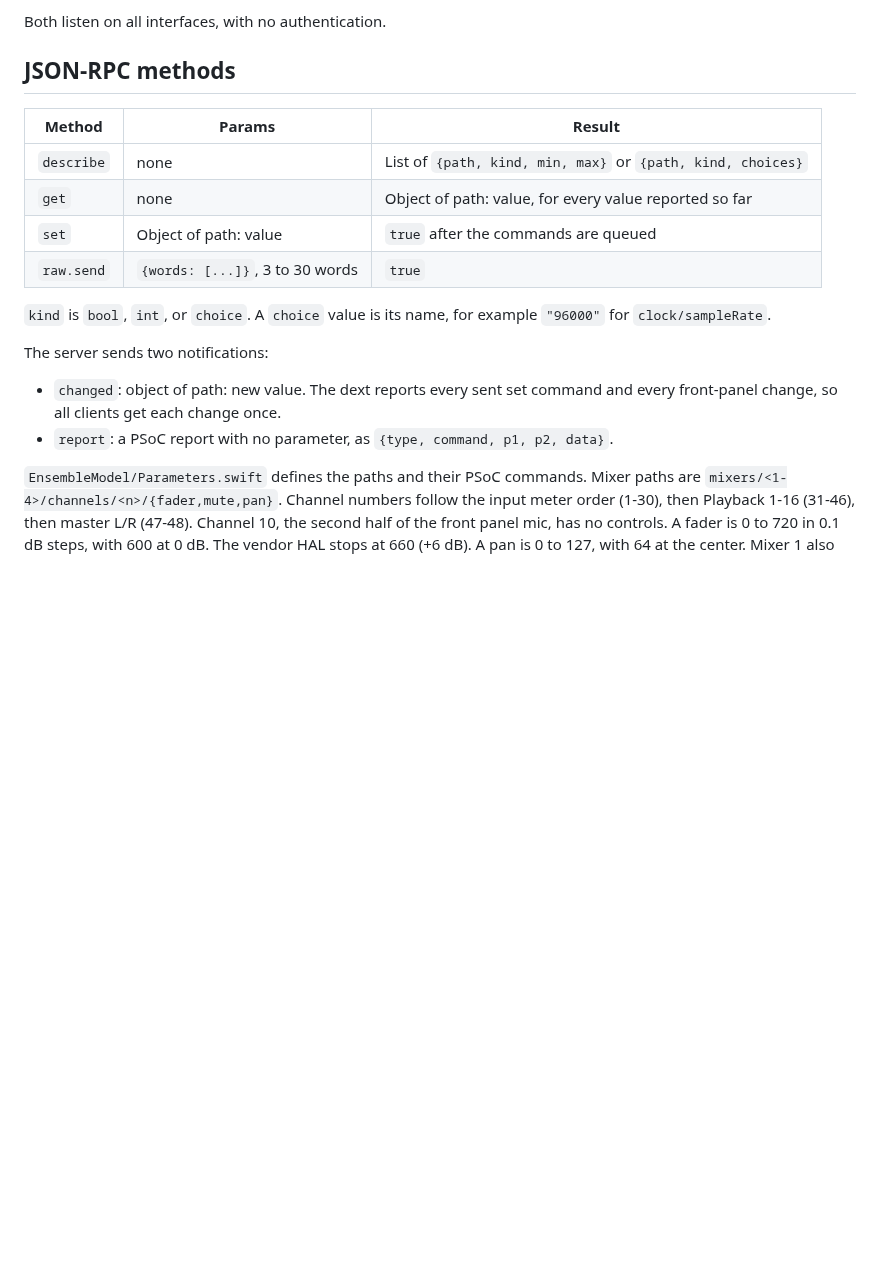
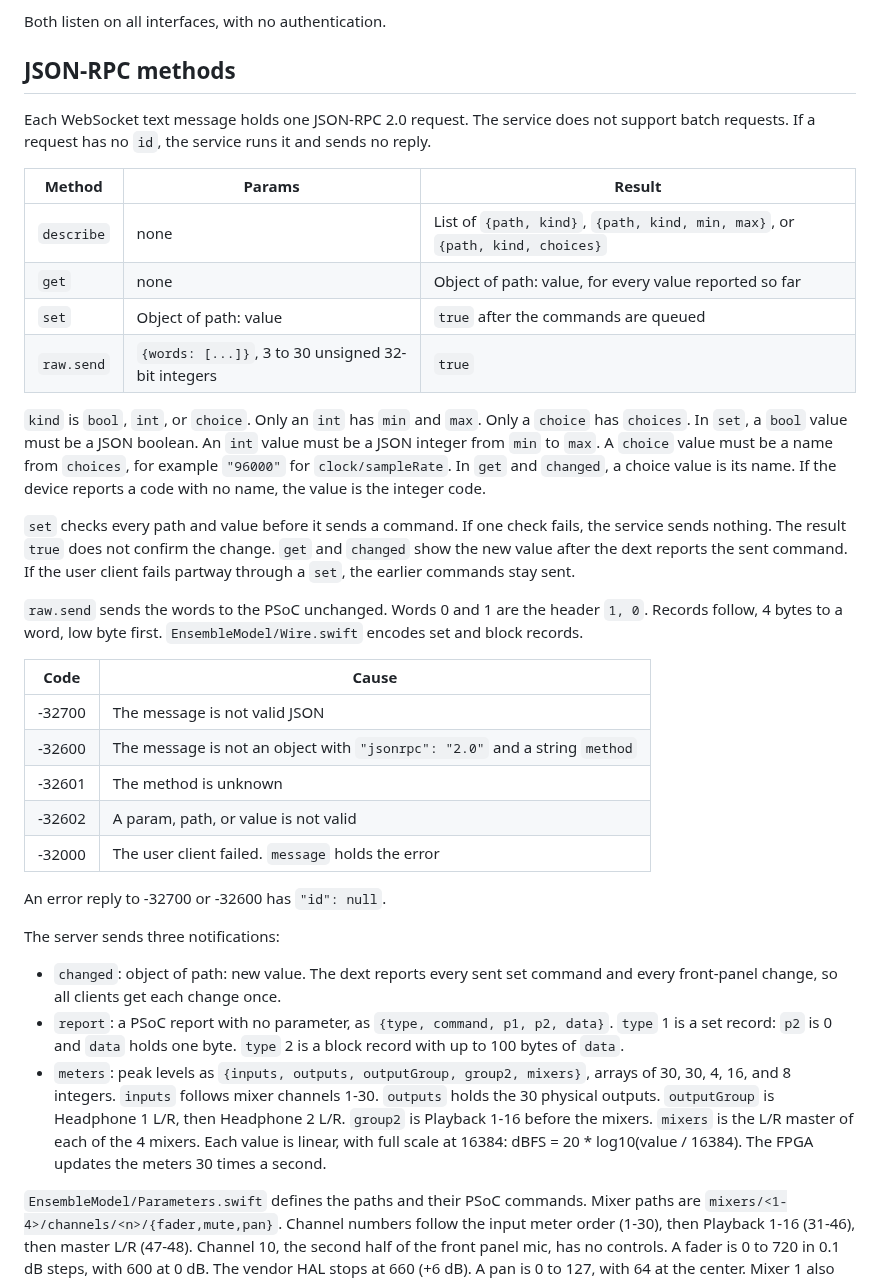
Before and after one commit to maxjustus/perigee, a Markdown page: control/README.md, the part around the change. Drawn GitHub-style; blank space fills up the shorter version.

Commit message:
docs(control): document JSON-RPC errors, meters, and set semantics

```diff
--- a/control/README.md
+++ b/control/README.md
@@ -25,22 +25,60 @@ Both listen on all interfaces, with no authentication.
 
 ## JSON-RPC methods
 
+Each WebSocket text message holds one JSON-RPC 2.0 request. The service
+does not support batch requests. If a request has no `id`, the service
+runs it and sends no reply.
+
 | Method | Params | Result |
 |--------|--------|--------|
-| `describe` | none | List of `{path, kind, min, max}` or `{path, kind, choices}` |
+| `describe` | none | List of `{path, kind}`, `{path, kind, min, max}`, or `{path, kind, choices}` |
 | `get` | none | Object of path: value, for every value reported so far |
 | `set` | Object of path: value | `true` after the commands are queued |
-| `raw.send` | `{words: [...]}`, 3 to 30 words | `true` |
+| `raw.send` | `{words: [...]}`, 3 to 30 unsigned 32-bit integers | `true` |
 
-`kind` is `bool`, `int`, or `choice`. A `choice` value is its name, for
-example `"96000"` for `clock/sampleRate`.
+`kind` is `bool`, `int`, or `choice`. Only an `int` has `min` and `max`.
+Only a `choice` has `choices`. In `set`, a `bool` value must be a JSON
+boolean. An `int` value must be a JSON integer from `min` to `max`. A
+`choice` value must be a name from `choices`, for example `"96000"` for
+`clock/sampleRate`. In `get` and `changed`, a choice value is its name.
+If the device reports a code with no name, the value is the integer code.
 
-The server sends two notifications:
+`set` checks every path and value before it sends a command. If one check
+fails, the service sends nothing. The result `true` does not confirm the
+change. `get` and `changed` show the new value after the dext reports the
+sent command. If the user client fails partway through a `set`, the
+earlier commands stay sent.
+
+`raw.send` sends the words to the PSoC unchanged. Words 0 and 1 are the
+header `1, 0`. Records follow, 4 bytes to a word, low byte first.
+`EnsembleModel/Wire.swift` encodes set and block records.
+
+| Code | Cause |
+|------|-------|
+| -32700 | The message is not valid JSON |
+| -32600 | The message is not an object with `"jsonrpc": "2.0"` and a string `method` |
+| -32601 | The method is unknown |
+| -32602 | A param, path, or value is not valid |
+| -32000 | The user client failed. `message` holds the error |
+
+An error reply to -32700 or -32600 has `"id": null`.
+
+The server sends three notifications:
 
 - `changed`: object of path: new value. The dext reports every sent set
   command and every front-panel change, so all clients get each change once.
 - `report`: a PSoC report with no parameter, as
-  `{type, command, p1, p2, data}`.
+  `{type, command, p1, p2, data}`. `type` 1 is a set record: `p2` is 0
+  and `data` holds one byte. `type` 2 is a block record with up to 100
+  bytes of `data`.
+- `meters`: peak levels as `{inputs, outputs, outputGroup, group2,
+  mixers}`, arrays of 30, 30, 4, 16, and 8 integers. `inputs` follows
+  mixer channels 1-30. `outputs` holds the 30 physical outputs.
+  `outputGroup` is Headphone 1 L/R, then Headphone 2 L/R. `group2` is
+  Playback 1-16 before the mixers.
+  `mixers` is the L/R master of each of the 4 mixers. Each value is
+  linear, with full scale at 16384: dBFS = 20 * log10(value / 16384).
+  The FPGA updates the meters 30 times a second.
 
 `EnsembleModel/Parameters.swift` defines the paths and their PSoC commands.
 Mixer paths are `mixers/<1-4>/channels/<n>/{fader,mute,pan}`. Channel
```
